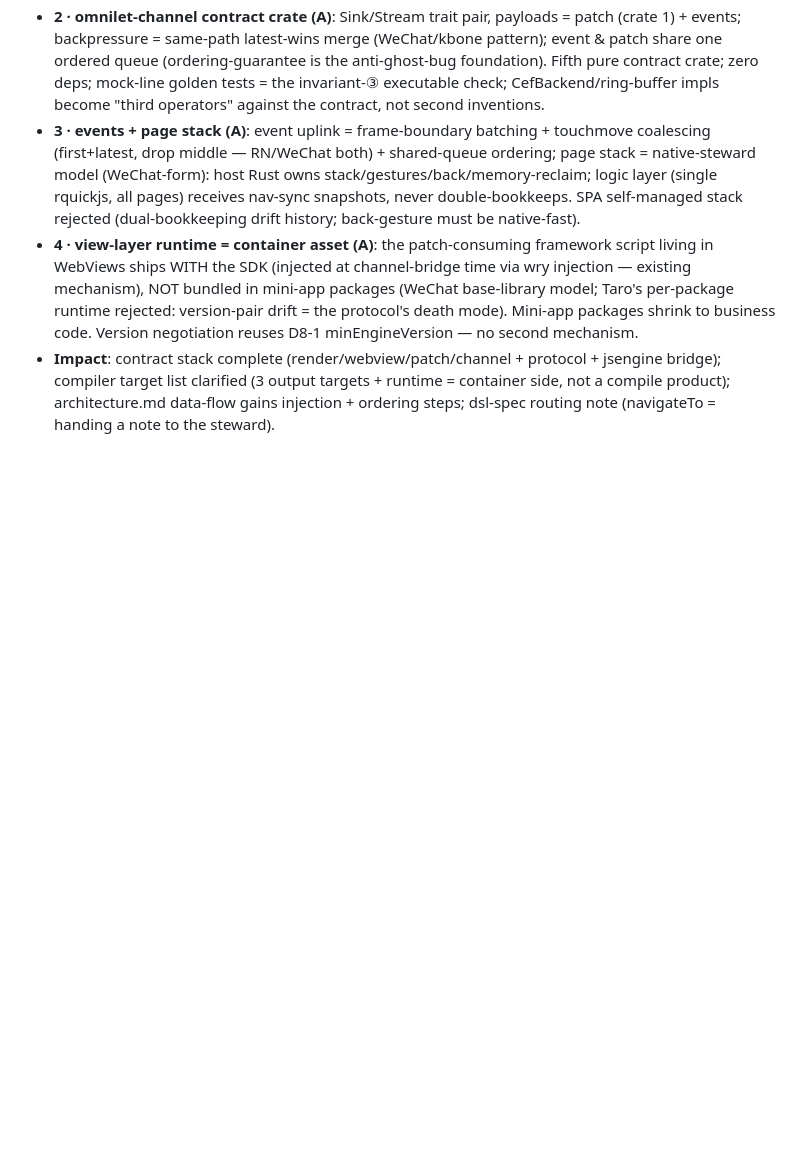
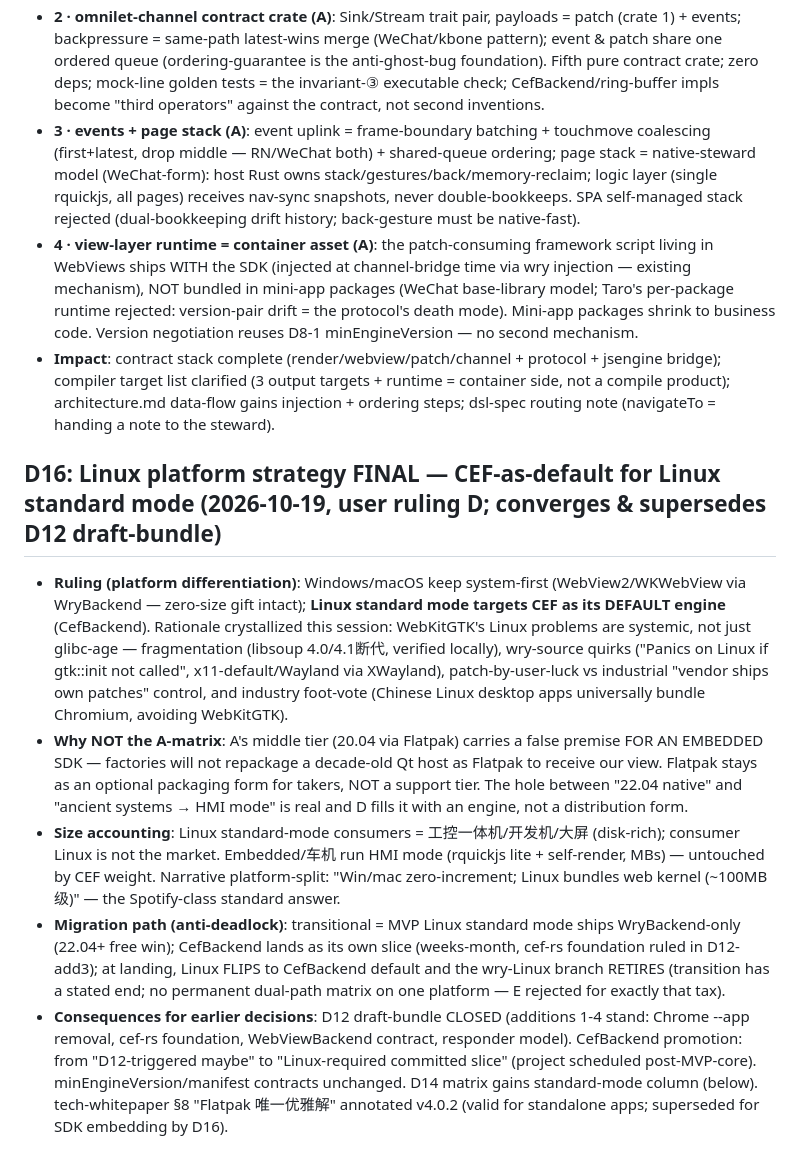
Before and after one commit to chengxuewen/OmniLet, a Markdown page: .agents/memorys/decisions.md, the part around the change. GitHub-like rendering; blank space fills up the shorter version.

```diff
--- a/.agents/memorys/decisions.md
+++ b/.agents/memorys/decisions.md
@@ -251,3 +251,11 @@
 - **3 · events + page stack (A)**: event uplink = frame-boundary batching + touchmove coalescing (first+latest, drop middle — RN/WeChat both) + shared-queue ordering; page stack = native-steward model (WeChat-form): host Rust owns stack/gestures/back/memory-reclaim; logic layer (single rquickjs, all pages) receives nav-sync snapshots, never double-bookkeeps. SPA self-managed stack rejected (dual-bookkeeping drift history; back-gesture must be native-fast).
 - **4 · view-layer runtime = container asset (A)**: the patch-consuming framework script living in WebViews ships WITH the SDK (injected at channel-bridge time via wry injection — existing mechanism), NOT bundled in mini-app packages (WeChat base-library model; Taro's per-package runtime rejected: version-pair drift = the protocol's death mode). Mini-app packages shrink to business code. Version negotiation reuses D8-1 minEngineVersion — no second mechanism.
 - **Impact**: contract stack complete (render/webview/patch/channel + protocol + jsengine bridge); compiler target list clarified (3 output targets + runtime = container side, not a compile product); architecture.md data-flow gains injection + ordering steps; dsl-spec routing note (navigateTo = handing a note to the steward).
+
+## D16: Linux platform strategy FINAL — CEF-as-default for Linux standard mode (2026-10-19, user ruling D; converges & supersedes D12 draft-bundle)
+
+- **Ruling (platform differentiation)**: Windows/macOS keep system-first (WebView2/WKWebView via WryBackend — zero-size gift intact); **Linux standard mode targets CEF as its DEFAULT engine** (CefBackend). Rationale crystallized this session: WebKitGTK's Linux problems are systemic, not just glibc-age — fragmentation (libsoup 4.0/4.1断代, verified locally), wry-source quirks ("Panics on Linux if gtk::init not called", x11-default/Wayland via XWayland), patch-by-user-luck vs industrial "vendor ships own patches" control, and industry foot-vote (Chinese Linux desktop apps universally bundle Chromium, avoiding WebKitGTK).
+- **Why NOT the A-matrix**: A's middle tier (20.04 via Flatpak) carries a false premise FOR AN EMBEDDED SDK — factories will not repackage a decade-old Qt host as Flatpak to receive our view. Flatpak stays as an optional packaging form for takers, NOT a support tier. The hole between "22.04 native" and "ancient systems → HMI mode" is real and D fills it with an engine, not a distribution form.
+- **Size accounting**: Linux standard-mode consumers = 工控一体机/开发机/大屏 (disk-rich); consumer Linux is not the market. Embedded/车机 run HMI mode (rquickjs lite + self-render, MBs) — untouched by CEF weight. Narrative platform-split: "Win/mac zero-increment; Linux bundles web kernel (~100MB级)" — the Spotify-class standard answer.
+- **Migration path (anti-deadlock)**: transitional = MVP Linux standard mode ships WryBackend-only (22.04+ free win); CefBackend lands as its own slice (weeks-month, cef-rs foundation ruled in D12-add3); at landing, Linux FLIPS to CefBackend default and the wry-Linux branch RETIRES (transition has a stated end; no permanent dual-path matrix on one platform — E rejected for exactly that tax).
+- **Consequences for earlier decisions**: D12 draft-bundle CLOSED (additions 1-4 stand: Chrome --app removal, cef-rs foundation, WebViewBackend contract, responder model). CefBackend promotion: from "D12-triggered maybe" to "Linux-required committed slice" (project scheduled post-MVP-core). minEngineVersion/manifest contracts unchanged. D14 matrix gains standard-mode column (below). tech-whitepaper §8 "Flatpak 唯一优雅解" annotated v4.0.2 (valid for standalone apps; superseded for SDK embedding by D16).
```
Also changed, not shown: docs/architecture.md (+9 -1 lines), docs/tech-whitepaper.md (+3 -1 lines).
